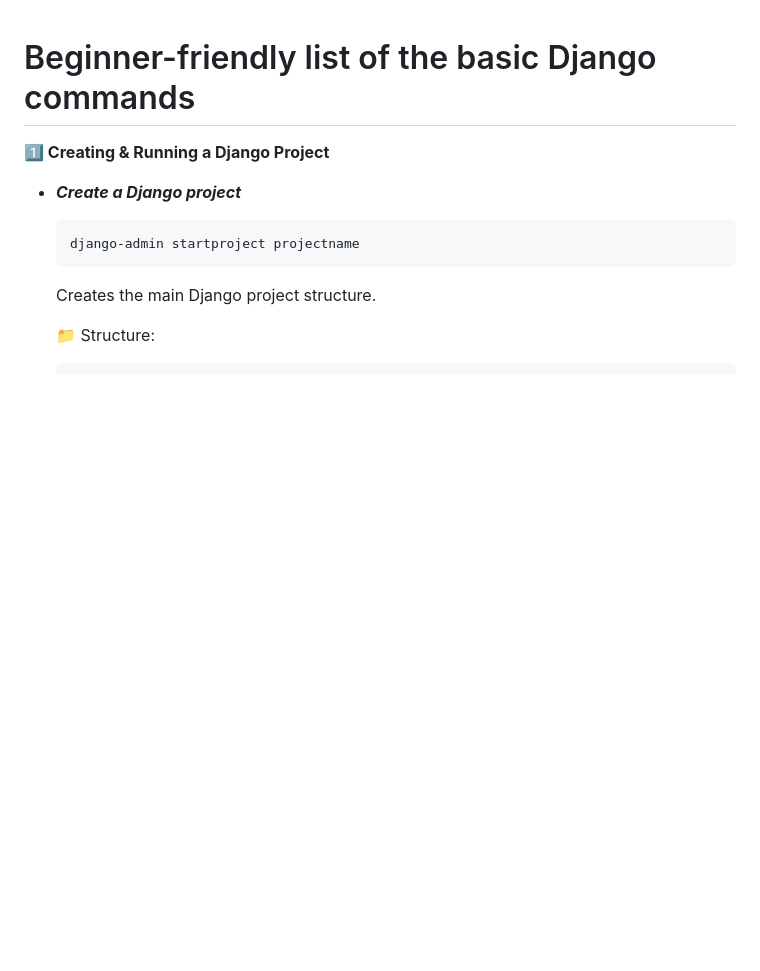
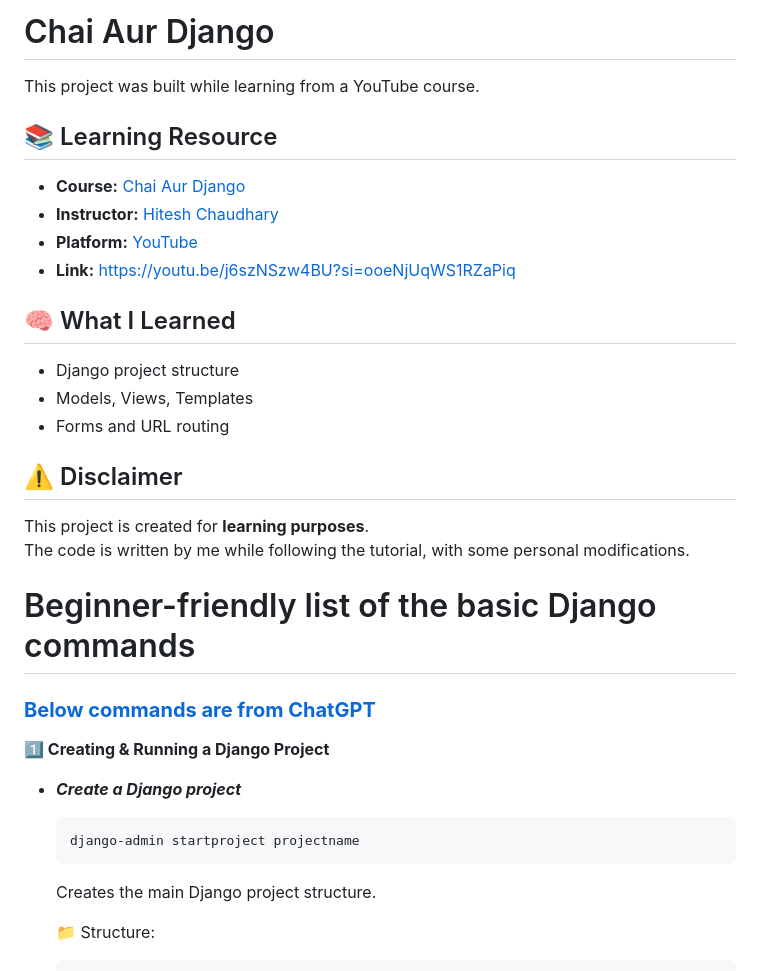
Before and after one commit to himaniMaxHive/Python-From-Basics-to-Frameworks, a Markdown page: django/chai_django/README.md, the part around the change. Drawn GitHub-style; blank space fills up the shorter version.

````diff
--- a/django/chai_django/README.md
+++ b/django/chai_django/README.md
@@ -1,4 +1,27 @@
+# Chai Aur Django
+
+This project was built while learning from a YouTube course.
+
+## 📚 Learning Resource
+
+- **Course:** [Chai Aur Django](https://youtu.be/j6szNSzw4BU?si=ooeNjUqWS1RZaPiq)
+- **Instructor:**  [Hitesh Chaudhary](https://hitesh.ai/)
+- **Platform:** [YouTube](https://youtu.be/j6szNSzw4BU?si=ooeNjUqWS1RZaPiq)
+- **Link:** https://youtu.be/j6szNSzw4BU?si=ooeNjUqWS1RZaPiq
+
+## 🧠 What I Learned
+- Django project structure
+- Models, Views, Templates
+- Forms and URL routing
+
+## ⚠️ Disclaimer
+This project is created for **learning purposes**.
+The code is written by me while following the tutorial, with some personal modifications.
+
+
 # Beginner-friendly list of the basic Django commands
+### **[Below commands are from ChatGPT](https://chatgpt.com/share/694937e7-b750-8006-9ae9-46a9e140ec06)**
+
 **1️⃣ Creating & Running a Django Project**
 - ***Create a Django project***
     ```
````
